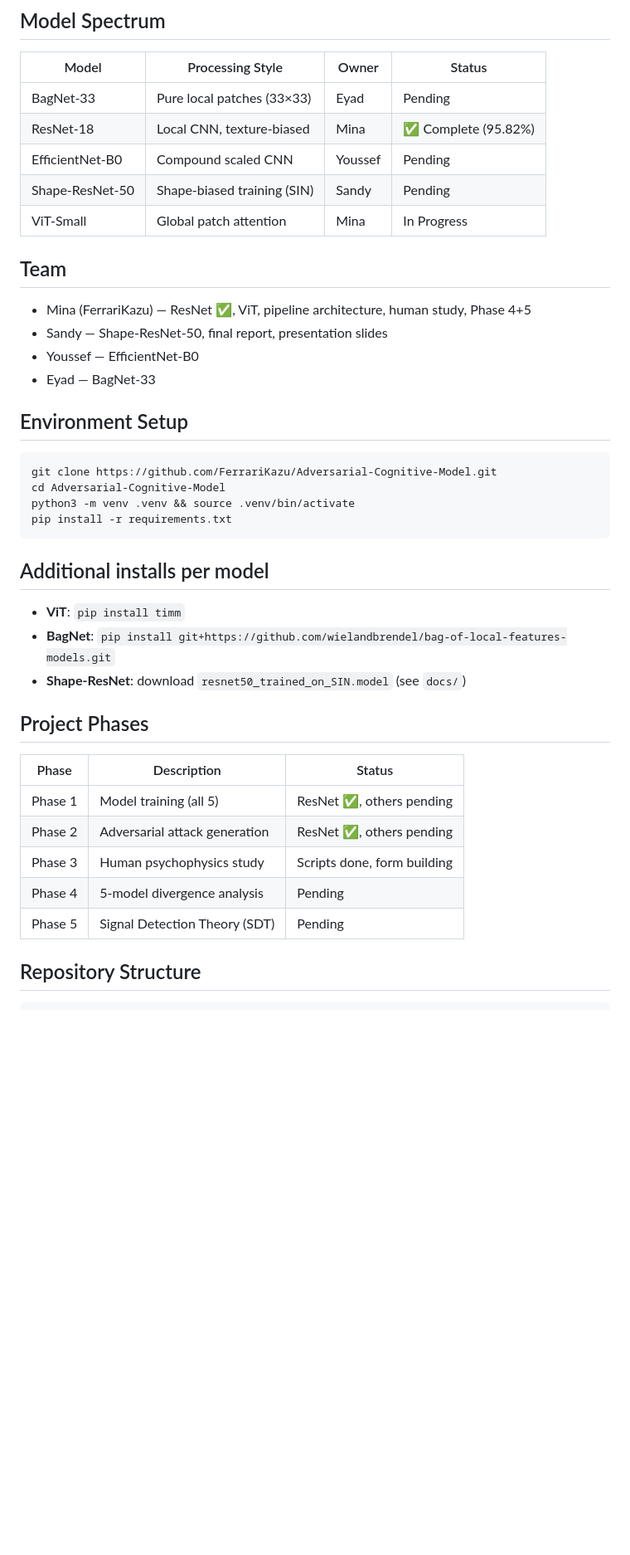
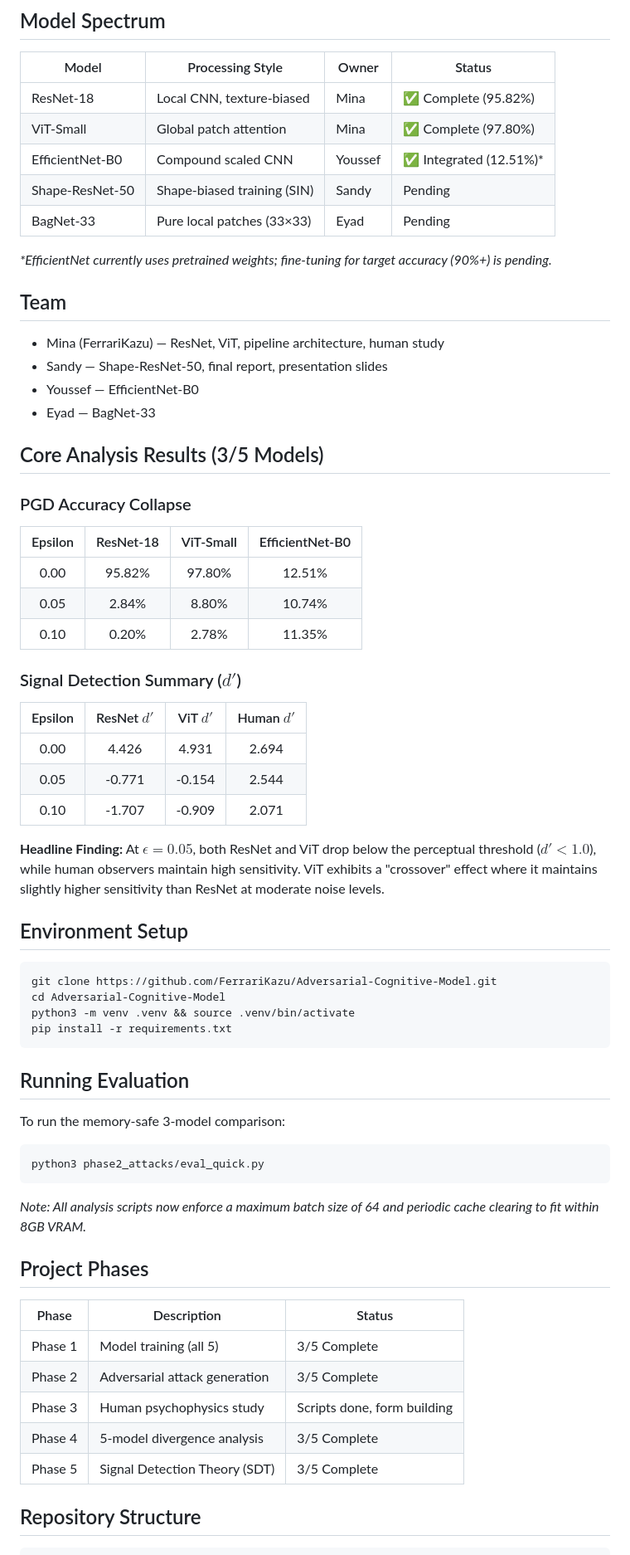
Before and after one commit to FerrariKazu/Adversarial-Cognitive-Model, a Markdown page: README.md, the part around one of its changes. Shown at 83% size. GitHub-like rendering; blank space fills up the shorter version.

````diff
--- a/README.md
+++ b/README.md
@@ -9,17 +9,37 @@ and Signal Detection Theory analysis.
 ## Model Spectrum
 | Model | Processing Style | Owner | Status |
 |-------|------------------|-------|--------|
+| ResNet-18 | Local CNN, texture-biased | Mina | ✅ Complete (95.82%) |
+| ViT-Small | Global patch attention | Mina | ✅ Complete (97.80%) |
+| EfficientNet-B0 | Compound scaled CNN | Youssef | ✅ Integrated (12.51%)* |
+| Shape-ResNet-50 | Shape-biased training (SIN) | Sandy | Pending |
 | BagNet-33 | Pure local patches (33×33) | Eyad | Pending |
-| ResNet-18 | Local CNN, texture-biased | Mina | ✅ Complete (95.82%) |
-| EfficientNet-B0 | Compound scaled CNN | Youssef | Pending |
-| Shape-ResNet-50 | Shape-biased training (SIN) | Sandy | Pending |
-| ViT-Small | Global patch attention | Mina | In Progress |
+
+*\*EfficientNet currently uses pretrained weights; fine-tuning for target accuracy (90%+) is pending.*
 
 ## Team
-- Mina (FerrariKazu) — ResNet ✅, ViT, pipeline architecture, human study, Phase 4+5
+- Mina (FerrariKazu) — ResNet, ViT, pipeline architecture, human study
 - Sandy — Shape-ResNet-50, final report, presentation slides
 - Youssef — EfficientNet-B0
 - Eyad — BagNet-33
+
+## Core Analysis Results (3/5 Models)
+
+### PGD Accuracy Collapse
+| Epsilon | ResNet-18 | ViT-Small | EfficientNet-B0 |
+|:---:|:---:|:---:|:---:|
+| 0.00 | 95.82% | 97.80% | 12.51% |
+| 0.05 | 2.84% | 8.80% | 10.74% |
+| 0.10 | 0.20% | 2.78% | 11.35% |
+
+### Signal Detection Summary ($d'$)
+| Epsilon | ResNet $d'$ | ViT $d'$ | Human $d'$ |
+|:---:|:---:|:---:|:---:|
+| 0.00 | 4.426 | 4.931 | 2.694 |
+| 0.05 | -0.771 | -0.154 | 2.544 |
+| 0.10 | -1.707 | -0.909 | 2.071 |
+
+**Headline Finding:** At $\epsilon=0.05$, both ResNet and ViT drop below the perceptual threshold ($d' < 1.0$), while human observers maintain high sensitivity. ViT exhibits a "crossover" effect where it maintains slightly higher sensitivity than ResNet at moderate noise levels.
 
 ## Environment Setup
 ```bash
@@ -29,19 +49,21 @@ python3 -m venv .venv && source .venv/bin/activate
 pip install -r requirements.txt
 ```
 
-## Additional installs per model
-- **ViT**: `pip install timm`
-- **BagNet**: `pip install git+https://github.com/wielandbrendel/bag-of-local-features-models.git`
-- **Shape-ResNet**: download `resnet50_trained_on_SIN.model` (see `docs/`)
+## Running Evaluation
+To run the memory-safe 3-model comparison:
+```bash
+python3 phase2_attacks/eval_quick.py
+```
+*Note: All analysis scripts now enforce a maximum batch size of 64 and periodic cache clearing to fit within 8GB VRAM.*
 
 ## Project Phases
 | Phase | Description | Status |
 |-------|-------------|--------|
-| Phase 1 | Model training (all 5) | ResNet ✅, others pending |
-| Phase 2 | Adversarial attack generation | ResNet ✅, others pending |
+| Phase 1 | Model training (all 5) | 3/5 Complete |
+| Phase 2 | Adversarial attack generation | 3/5 Complete |
 | Phase 3 | Human psychophysics study | Scripts done, form building |
-| Phase 4 | 5-model divergence analysis | Pending |
-| Phase 5 | Signal Detection Theory (SDT) | Pending |
+| Phase 4 | 5-model divergence analysis | 3/5 Complete |
+| Phase 5 | Signal Detection Theory (SDT) | 3/5 Complete |
 
 ## Repository Structure
 ```text
````
Also changed, not shown: other parts of README.md (+9 -46 lines).
